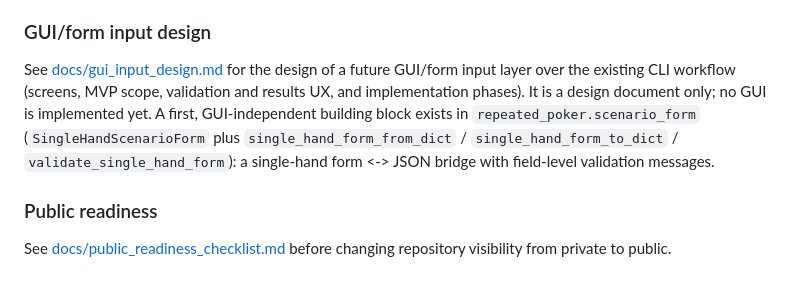
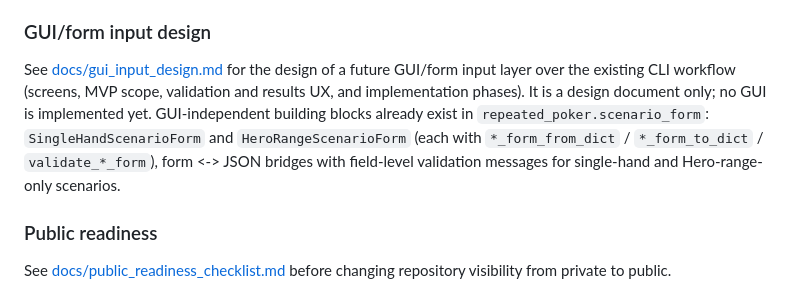
Before and after one commit to guriguri215-lang/repeated-poker-analysis, a Markdown page: README.md, the part around the change. GitHub-like rendering.

```diff
--- a/README.md
+++ b/README.md
@@ -321,11 +321,11 @@ troubleshooting.
 See [docs/gui_input_design.md](docs/gui_input_design.md) for the design of a
 future GUI/form input layer over the existing CLI workflow (screens, MVP scope,
 validation and results UX, and implementation phases). It is a design document
-only; no GUI is implemented yet. A first, GUI-independent building block exists
-in `repeated_poker.scenario_form` (`SingleHandScenarioForm` plus
-`single_hand_form_from_dict` / `single_hand_form_to_dict` /
-`validate_single_hand_form`): a single-hand form <-> JSON bridge with
-field-level validation messages.
+only; no GUI is implemented yet. GUI-independent building blocks already exist in
+`repeated_poker.scenario_form`: `SingleHandScenarioForm` and
+`HeroRangeScenarioForm` (each with `*_form_from_dict` / `*_form_to_dict` /
+`validate_*_form`), form <-> JSON bridges with field-level validation messages
+for single-hand and Hero-range-only scenarios.
 
 ### Public readiness
 
```
Also changed, not shown: docs/gui_input_design.md (+16 -8 lines).
